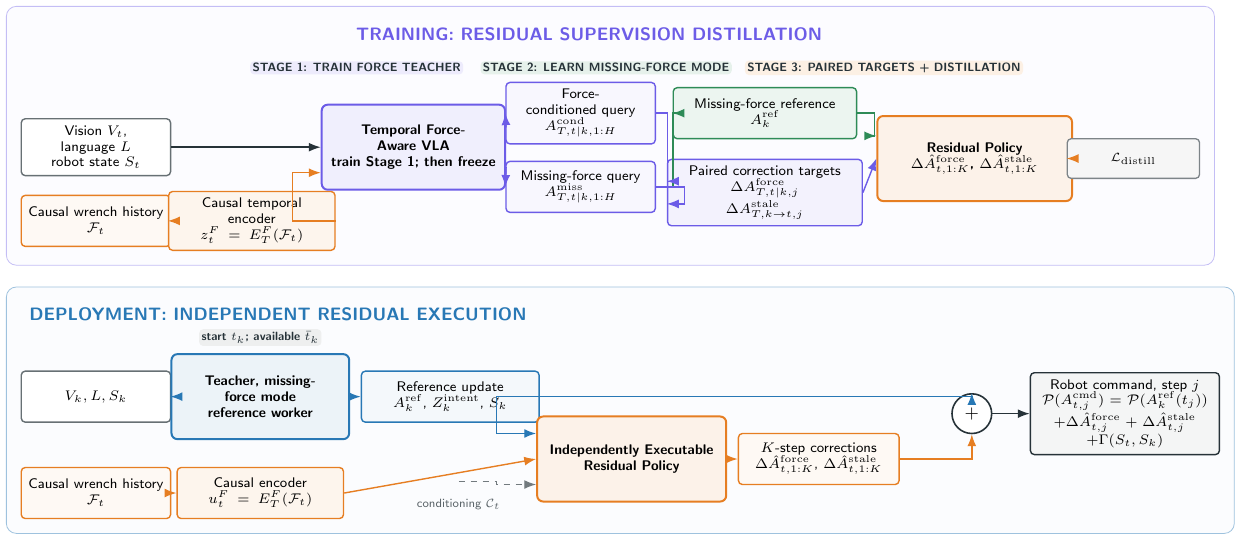
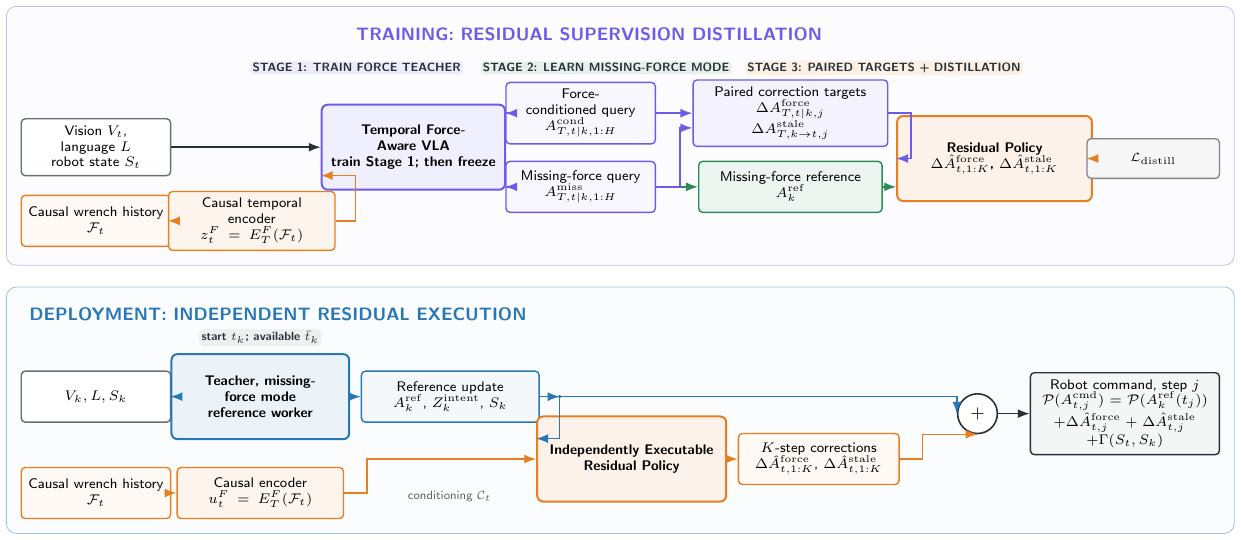
Before and after one commit to Ju6276/ICRA2027Submission, a LaTeX figure (figures/fig02_network_structure.tex): the whole page. Compiled offline with pdfLaTeX.

Commit message:
Fix misrouted arrows in the teaser and network figures
The teaser fork now splits to both roles instead of only the contact box.
The network figure draws the missing-force reference from the missing-force
query on its own row, so that edge is no longer read as a force-conditioned
link, and the deployment residual inputs use orthogonal joins.

Co-authored-by: Cursor <cursoragent@cursor.com>

```diff
--- a/figures/fig02_network_structure.tex
+++ b/figures/fig02_network_structure.tex
@@ -44,30 +44,30 @@
   \node[teacher] (teacher) at (6.9,4.75) {Temporal Force-Aware VLA\\train Stage 1; then freeze};
   \draw[flow] (obs.east) -- (teacher.west);
   \draw[flow,draw=cFast] (fhist.east) -- (tcnT.west);
-  \draw[flow,draw=cFast] (tcnT.east) -| ([xshift=-5mm,yshift=-4.5mm]teacher.west) -- ([yshift=-4.5mm]teacher.west);
+  \draw[flow,draw=cFast] (tcnT.east) -- ++(0.35,0) |- ([yshift=-5mm]teacher.west);
 
   \node[block,draw=cTeacher,fill=cTeacher!5] (full) at (9.85,5.35)
     {Force-conditioned query\\$A_{T,t|k,1:H}^{\mathrm{cond}}$};
   \node[block,draw=cTeacher,fill=cTeacher!5] (null) at (9.85,4.05)
     {Missing-force query\\$A_{T,t|k,1:H}^{\mathrm{miss}}$};
-  \draw[flow,draw=cTeacher] ([yshift=3.5mm]teacher.east) -- (full.west);
-  \draw[flow,draw=cTeacher] ([yshift=-3.5mm]teacher.east) -- (null.west);
+  \draw[flow,draw=cTeacher] (teacher.east |- full.west) -- (full.west);
+  \draw[flow,draw=cTeacher] (teacher.east |- null.west) -- (null.west);
 
-  \node[block,draw=cCache,fill=cCache!9,text width=30mm] (nomt) at (13.1,5.35)
-    {Missing-force reference\\$A_k^{\mathrm{ref}}$};
-  \node[block,draw=cTeacher,fill=cTeacher!8,text width=32mm] (rest) at (13.1,3.95)
+  \node[block,draw=cTeacher,fill=cTeacher!8,text width=32mm] (rest) at (13.55,5.35)
     {Paired correction targets\\$\Delta A_{T,t|k,j}^{\mathrm{force}}$\\
      $\Delta A_{T,k\to t,j}^{\mathrm{stale}}$};
-  \draw[flow,draw=cCache] (null.east) -- ++(3mm,0) |- (nomt.west);
-  \draw[flow,draw=cTeacher] (full.east) -- ++(2mm,0) |- ([yshift=2mm]rest.west);
-  \draw[flow,draw=cTeacher] (null.east) -- ++(5mm,0) |- ([yshift=-2mm]rest.west);
+  \node[block,draw=cCache,fill=cCache!9,text width=30mm] (nomt) at (13.55,4.05)
+    {Missing-force reference\\$A_k^{\mathrm{ref}}$};
+  \draw[flow,draw=cTeacher] (full.east) -- (rest.west);
+  \draw[flow,draw=cCache] (null.east) -- (nomt.west);
+  \draw[flow,draw=cTeacher] (null.east) -- ++(0.42,0) |- ([yshift=-2.6mm]rest.west);
 
-  \node[fast,text width=32mm] (fastT) at (16.8,4.55)
+  \node[fast,text width=32mm] (fastT) at (17.15,4.55)
     {Residual Policy\\$\Delta\hat A^{\mathrm{force}}_{t,1:K}$, $\Delta\hat A^{\mathrm{stale}}_{t,1:K}$};
-  \draw[flow,draw=cTeacher] (rest.east) -- (fastT.west);
-  \draw[flow,draw=cCache] (nomt.east) -- ++(3mm,0) |- ([yshift=4mm]fastT.west);
+  \draw[flow,draw=cTeacher] (rest.east) -- ++(0.40,0) |- (fastT.west);
+  \draw[flow,draw=cCache] (nomt.east) -- (fastT.west |- nomt.east);
 
-  \node[loss] (lres) at (19.6,4.55) {$\mathcal L_{\mathrm{distill}}$};
+  \node[loss] (lres) at (19.95,4.55) {$\mathcal L_{\mathrm{distill}}$};
   \draw[dashflow,draw=cFast] (fastT.east) -- (lres.west);
 
   \begin{scope}[on background layer]
```
Also changed, not shown: figures/fig01_teaser.tex (+16 -9 lines), figures/fig01_teaser.pdf, figures/fig02_network_structure.pdf, figures/fig02_network_structure.tex (15 more changed lines).
